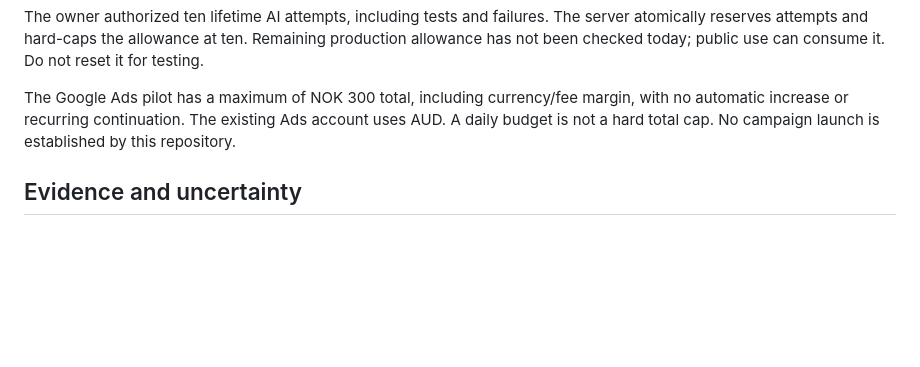
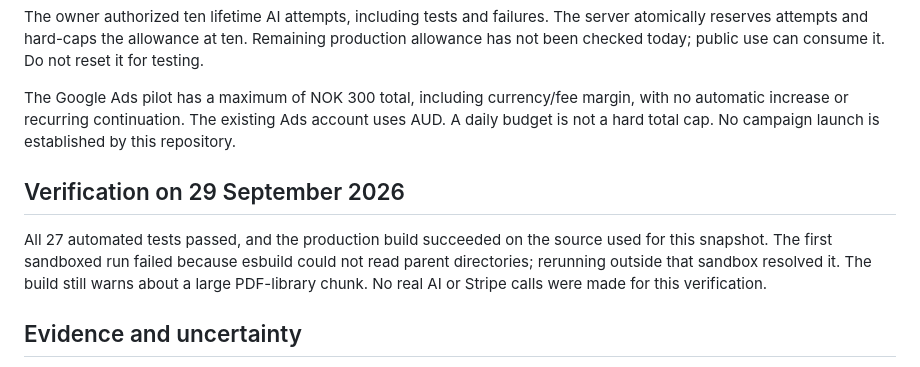
Before and after one commit to quara0n/cv-hapi, a Markdown page: REVIEW-GUIDE.md, the part around the change. Drawn GitHub-style; blank space fills up the shorter version.

Commit message:
Record verified tests and production build for reviewers

```diff
--- a/REVIEW-GUIDE.md
+++ b/REVIEW-GUIDE.md
@@ -46,6 +46,10 @@ The owner authorized ten lifetime AI attempts, including tests and failures. The
 
 The Google Ads pilot has a maximum of NOK 300 total, including currency/fee margin, with no automatic increase or recurring continuation. The existing Ads account uses AUD. A daily budget is not a hard total cap. No campaign launch is established by this repository.
 
+## Verification on 29 September 2026
+
+All 27 automated tests passed, and the production build succeeded on the source used for this snapshot. The first sandboxed run failed because esbuild could not read parent directories; rerunning outside that sandbox resolved it. The build still warns about a large PDF-library chunk. No real AI or Stripe calls were made for this verification.
+
 ## Evidence and uncertainty
 
 The prior session recorded a successful v9 public deployment, fictional-data import/PDF checks, one real AI review in an earlier session, masked synthetic Clarity ingestion and GA realtime ingestion. These live service claims have not been independently repeated on 29 September. They do not establish customers, sales, native-language quality or willingness to pay.
```
